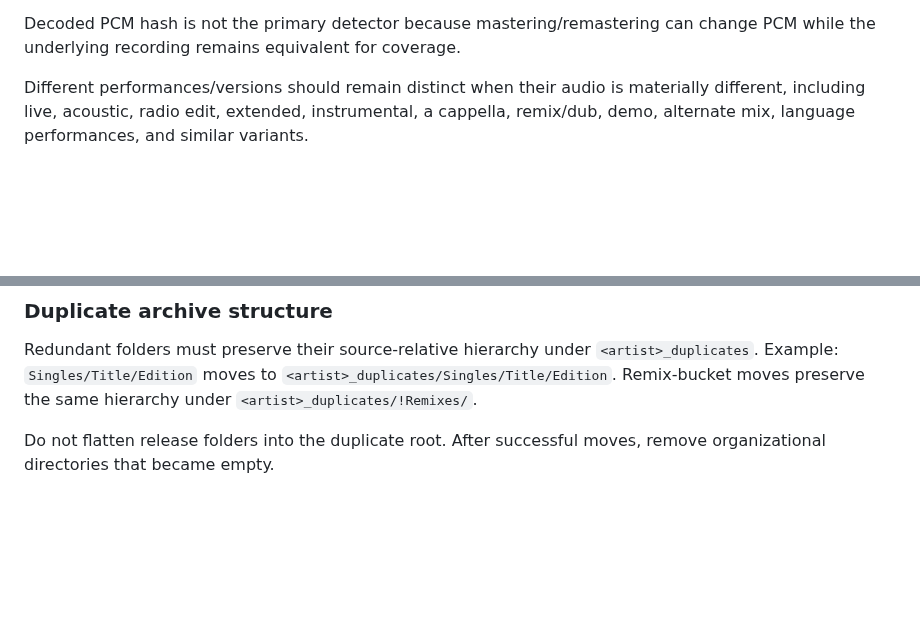
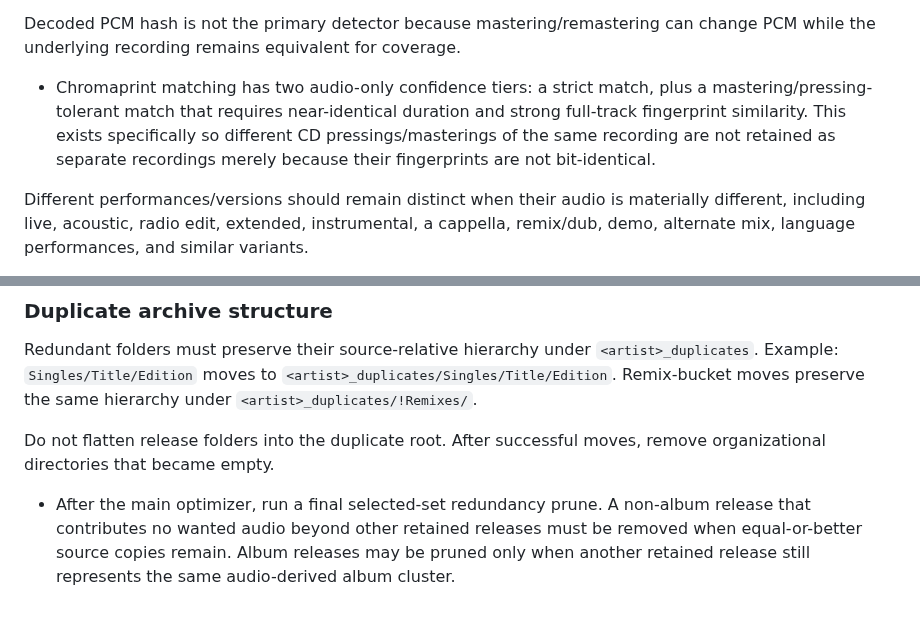
Before and after one commit to karpuzikov/userscripts, a Markdown page: audio-tools/discography-torrent-project/RULES.md, 2 parts joined by grey strips. Rendered like a GitHub page; blank space fills up the shorter version.

Commit message:
Document mastering-tolerant audio matching

```diff
--- a/audio-tools/discography-torrent-project/RULES.md
+++ b/audio-tools/discography-torrent-project/RULES.md
@@ -150,6 +150,8 @@ Rules:
 - release-level coverage is computed from these audio-derived track groups, not filename/title similarity.
 
 Decoded PCM hash is not the primary detector because mastering/remastering can change PCM while the underlying recording remains equivalent for coverage.
+
+- Chromaprint matching has two audio-only confidence tiers: a strict match, plus a mastering/pressing-tolerant match that requires near-identical duration and strong full-track fingerprint similarity. This exists specifically so different CD pressings/masterings of the same recording are not retained as separate recordings merely because their fingerprints are not bit-identical.
 
 Different performances/versions should remain distinct when their audio is materially different, including live, acoustic, radio edit, extended, instrumental, a cappella, remix/dub, demo, alternate mix, language performances, and similar variants.
 
@@ -591,3 +593,5 @@ Alternate album editions are grouped primarily from audio-derived wanted-track o
 Redundant folders must preserve their source-relative hierarchy under `<artist>_duplicates`. Example: `Singles/Title/Edition` moves to `<artist>_duplicates/Singles/Title/Edition`. Remix-bucket moves preserve the same hierarchy under `<artist>_duplicates/!Remixes/`.
 
 Do not flatten release folders into the duplicate root. After successful moves, remove organizational directories that became empty.
+
+- After the main optimizer, run a final selected-set redundancy prune. A non-album release that contributes no wanted audio beyond other retained releases must be removed when equal-or-better source copies remain. Album releases may be pruned only when another retained release still represents the same audio-derived album cluster.
```
